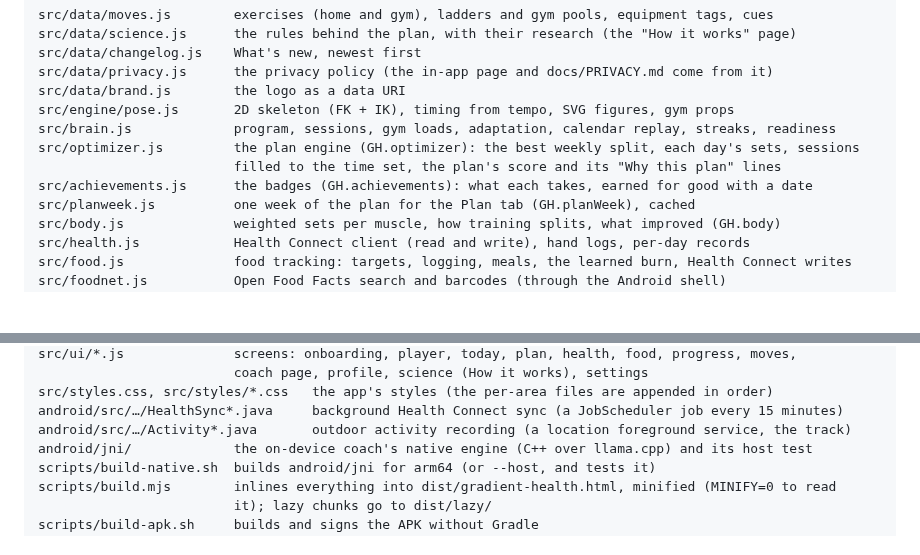
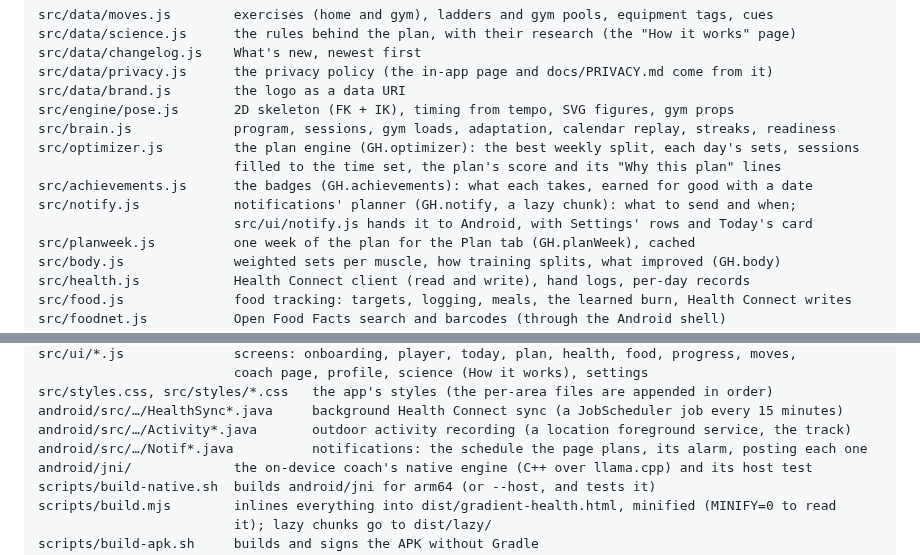
Before and after one commit to ShadowsDistant/gradient-health, a Markdown page: docs/DEVELOPING.md, 2 parts joined by grey strips. GitHub-like rendering; blank space fills up the shorter version.

```diff
--- a/docs/DEVELOPING.md
+++ b/docs/DEVELOPING.md
@@ -17,6 +17,8 @@ src/brain.js             program, sessions, gym loads, adaptation, calendar repl
 src/optimizer.js         the plan engine (GH.optimizer): the best weekly split, each day's sets, sessions
                          filled to the time set, the plan's score and its "Why this plan" lines
 src/achievements.js      the badges (GH.achievements): what each takes, earned for good with a date
+src/notify.js            notifications' planner (GH.notify, a lazy chunk): what to send and when;
+                         src/ui/notify.js hands it to Android, with Settings' rows and Today's card
 src/planweek.js          one week of the plan for the Plan tab (GH.planWeek), cached
 src/body.js              weighted sets per muscle, how training splits, what improved (GH.body)
 src/health.js            Health Connect client (read and write), hand logs, per-day records
@@ -72,6 +74,7 @@ src/ui/*.js              screens: onboarding, player, today, plan, health, food,
 src/styles.css, src/styles/*.css   the app's styles (the per-area files are appended in order)
 android/src/…/HealthSync*.java     background Health Connect sync (a JobScheduler job every 15 minutes)
 android/src/…/Activity*.java       outdoor activity recording (a location foreground service, the track)
+android/src/…/Notif*.java          notifications: the schedule the page plans, its alarm, posting each one
 android/jni/             the on-device coach's native engine (C++ over llama.cpp) and its host test
 scripts/build-native.sh  builds android/jni for arm64 (or --host, and tests it)
 scripts/build.mjs        inlines everything into dist/gradient-health.html, minified (MINIFY=0 to read
```
Also changed, not shown: other parts of docs/DEVELOPING.md (+55 -3 lines).
